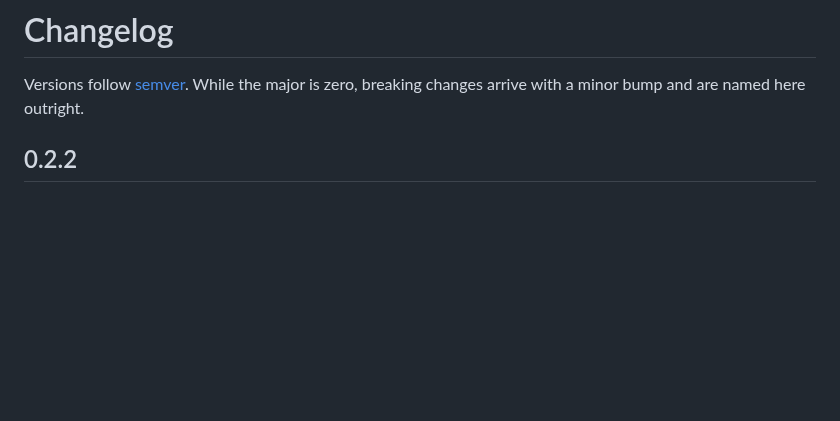
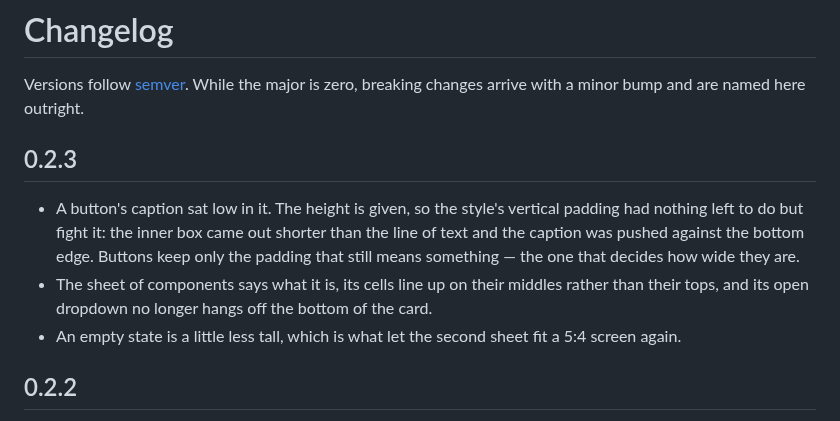
Before and after one commit to VOIDRP-MINECRAFT/voidrp-ui, a Markdown page: CHANGELOG.md, the part around the change. Rendered like a GitHub page; blank space fills up the shorter version.

```diff
--- a/CHANGELOG.md
+++ b/CHANGELOG.md
@@ -2,6 +2,17 @@
 
 Versions follow [semver](https://semver.org/). While the major is zero, breaking changes
 arrive with a minor bump and are named here outright.
+
+## 0.2.3
+
+- A button's caption sat low in it. The height is given, so the style's vertical padding had
+  nothing left to do but fight it: the inner box came out shorter than the line of text and
+  the caption was pushed against the bottom edge. Buttons keep only the padding that still
+  means something — the one that decides how wide they are.
+- The sheet of components says what it is, its cells line up on their middles rather than
+  their tops, and its open dropdown no longer hangs off the bottom of the card.
+- An empty state is a little less tall, which is what let the second sheet fit a 5:4 screen
+  again.
 
 ## 0.2.2
 
```
Also changed, not shown: README.md (+14 -1 lines), docs/states-2.png, docs/states.png, 3 other files.
